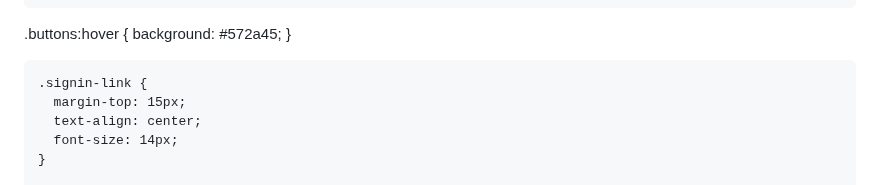
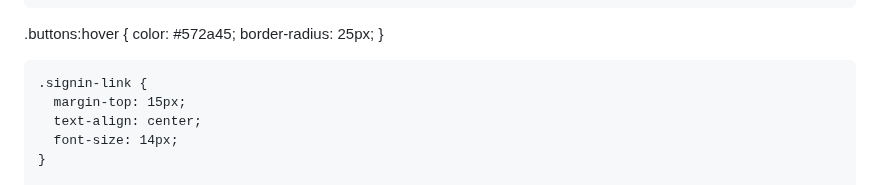
Before and after one commit to Hassn225/Fyp, a Markdown page: README.md, the part around the change. GitHub-like rendering.

```diff
--- a/README.md
+++ b/README.md
@@ -106,7 +106,8 @@ accent-color: #b3708f;
       width: 100%;
     }
 .buttons:hover {
-background: #572a45;
+color: #572a45;
+border-radius: 25px;
 }
 
 
```
